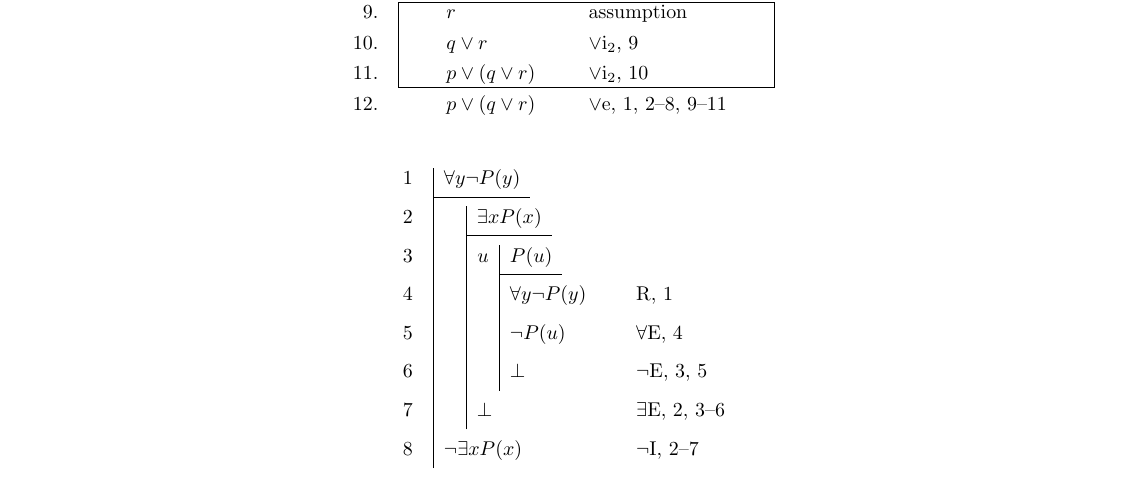
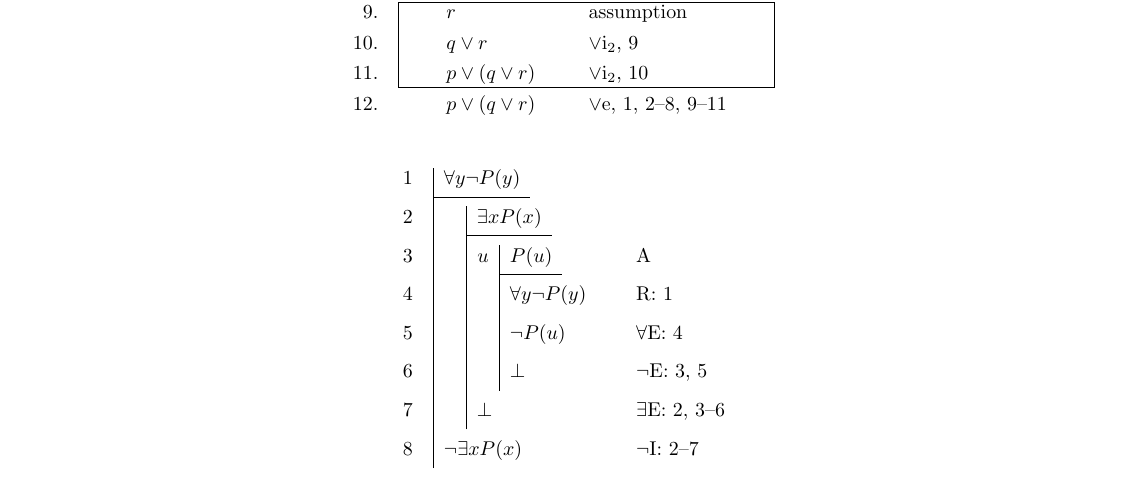
Before and after one commit to StefanHeng/LaTeX, a LaTeX document (test-lang-fitch.tex, which reads steffitch.sty): part of the page, cut so that both start at the same text. Compiled offline with pdfLaTeX.

Commit message:
Update: fitch my customization

```diff
--- a/steffitch.sty
+++ b/steffitch.sty
@@ -146,7 +146,7 @@
 \def\nd*havec#1#2{\nd*cmd\nd*sto{\nd*haveb}{#1}{#2}}
 \def\nd*hypocontc#1{\nd*chtyp\nd*cmd\nd*sto{\nd*hypocontb}{}{#1}}
 \def\nd*havecontc#1{\nd*cmd\nd*sto{\nd*havecontb}{}{#1}}
-\def\nd*by#1#2{\ifx\nd*x#2\nd*x\gdef\nd*byt{\mbox{#1}}\else\gdef\nd*byt{\mbox{#1, \ndref{#2}}}\fi}
+\def\nd*by#1#2{\ifx\nd*x#2\nd*x\gdef\nd*byt{\mbox{#1}}\else\gdef\nd*byt{\mbox{#1: \ndref{#2}}}\fi}
 
 % multi-line macros
 \def\nd*mhypoc#1#2{\nd*mhypocA{#1}#2\\\nd*stop\\}
@@ -218,6 +218,7 @@
   \def\be{\by{$\bot$E}}%
   \def\nne{\by{$\neg\neg$E}}%
   \def\r{\by{R}}%
+  \def\a{\by{A}}%
 }
 
 \newenvironment{nd}{\begingroup\nd*init\nd*beginc}{\nd*endc\endgroup}
--- a/test-lang-fitch.tex
+++ b/test-lang-fitch.tex
@@ -46,7 +46,7 @@
     \open
     \hypo {2} {\exists x P(x)}
     \open[u]
-    \hypo {3} {P(u)}
+    \hypo {3} {P(u)}    \a{}
     \have {4} {\forall y \neg P(y)}  \r{1}
     \have {5} {\neg P(u)}            \Ae{4}
     \have {6} {\bot}                 \ne{3,5}
```
